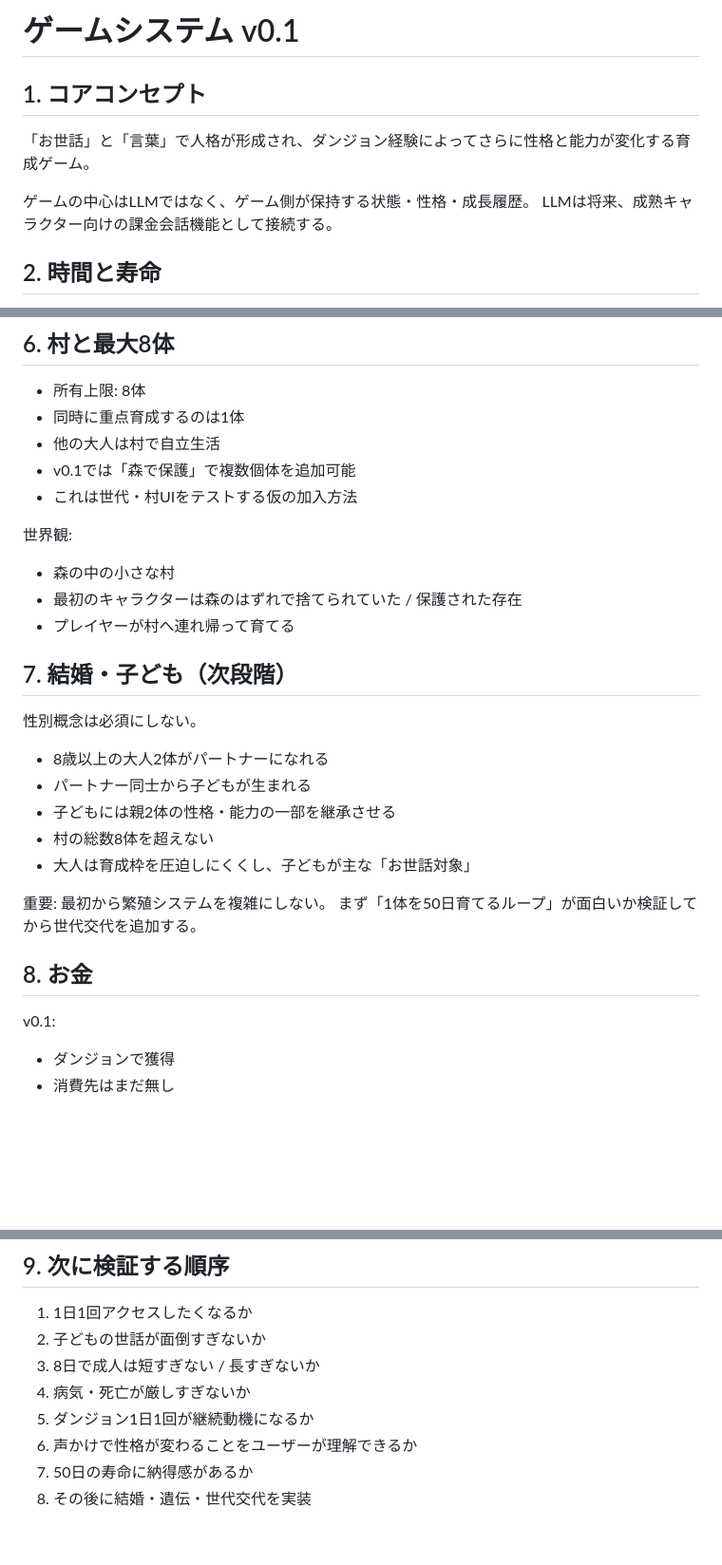
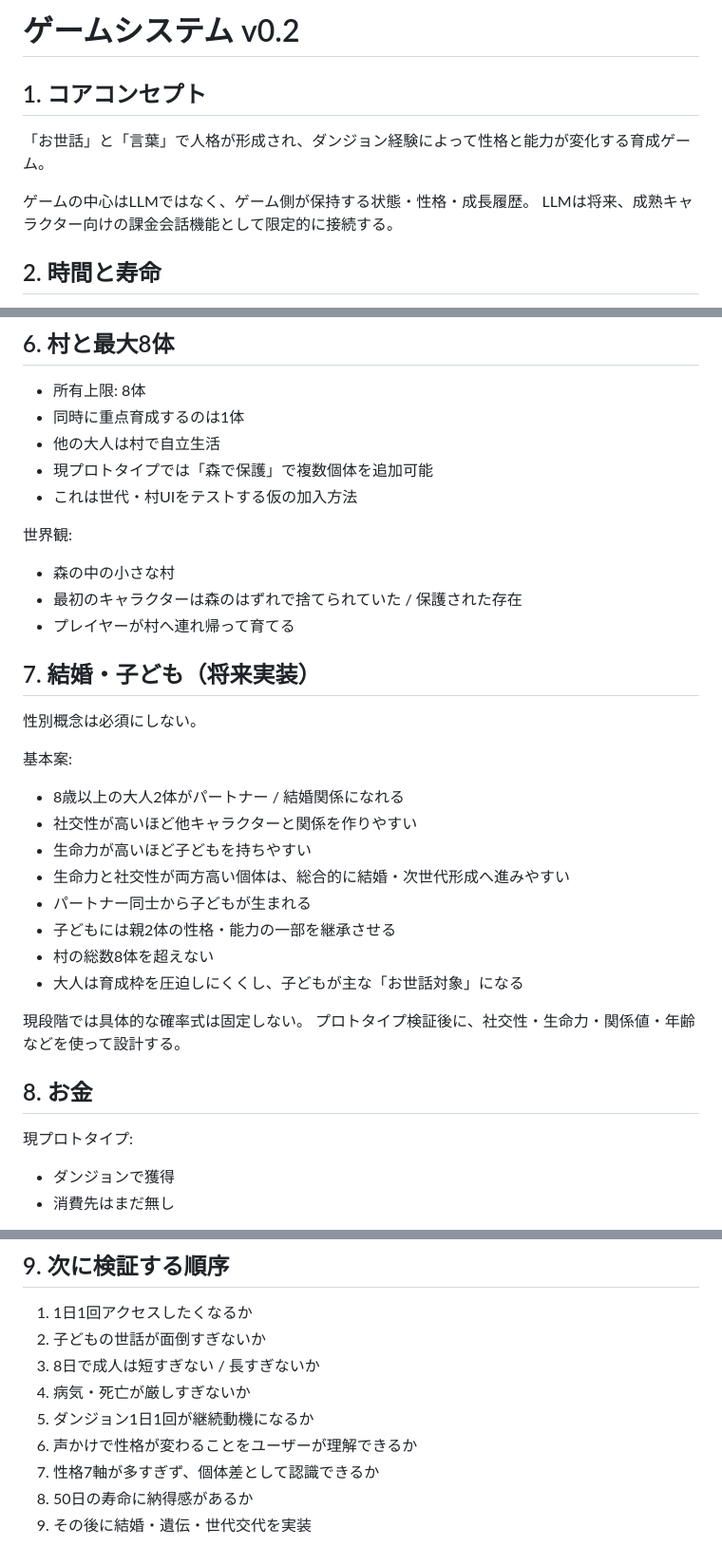
Before and after one commit to Matsu71/Pet_Game, a Markdown page: GAME_SYSTEM.md, 3 parts joined by grey strips. Shown at 95% size. Rendered like a GitHub page; blank space fills up the shorter version.

```diff
--- a/GAME_SYSTEM.md
+++ b/GAME_SYSTEM.md
@@ -1,10 +1,10 @@
-# ゲームシステム v0.1
+# ゲームシステム v0.2
 
 ## 1. コアコンセプト
-「お世話」と「言葉」で人格が形成され、ダンジョン経験によってさらに性格と能力が変化する育成ゲーム。
+「お世話」と「言葉」で人格が形成され、ダンジョン経験によって性格と能力が変化する育成ゲーム。
 
 ゲームの中心はLLMではなく、ゲーム側が保持する状態・性格・成長履歴。
-LLMは将来、成熟キャラクター向けの課金会話機能として接続する。
+LLMは将来、成熟キャラクター向けの課金会話機能として限定的に接続する。
 
 ## 2. 時間と寿命
 - 現実1日 = キャラクター1歳
@@ -75,7 +96,7 @@ v0.1では2種類だけ。
 - 所有上限: 8体
 - 同時に重点育成するのは1体
 - 他の大人は村で自立生活
-- v0.1では「森で保護」で複数個体を追加可能
+- 現プロトタイプでは「森で保護」で複数個体を追加可能
 - これは世代・村UIをテストする仮の加入方法
 
 世界観:
@@ -83,20 +104,24 @@ v0.1では2種類だけ。
 - 最初のキャラクターは森のはずれで捨てられていた / 保護された存在
 - プレイヤーが村へ連れ帰って育てる
 
-## 7. 結婚・子ども（次段階）
+## 7. 結婚・子ども（将来実装）
 性別概念は必須にしない。
-- 8歳以上の大人2体がパートナーになれる
+
+基本案:
+- 8歳以上の大人2体がパートナー / 結婚関係になれる
+- 社交性が高いほど他キャラクターと関係を作りやすい
+- 生命力が高いほど子どもを持ちやすい
+- 生命力と社交性が両方高い個体は、総合的に結婚・次世代形成へ進みやすい
 - パートナー同士から子どもが生まれる
 - 子どもには親2体の性格・能力の一部を継承させる
 - 村の総数8体を超えない
-- 大人は育成枠を圧迫しにくくし、子どもが主な「お世話対象」
+- 大人は育成枠を圧迫しにくくし、子どもが主な「お世話対象」になる
 
-重要:
-最初から繁殖システムを複雑にしない。
-まず「1体を50日育てるループ」が面白いか検証してから世代交代を追加する。
+現段階では具体的な確率式は固定しない。
+プロトタイプ検証後に、社交性・生命力・関係値・年齢などを使って設計する。
 
 ## 8. お金
-v0.1:
+現プロトタイプ:
 - ダンジョンで獲得
 - 消費先はまだ無し
 
@@ -117,5 +142,6 @@ Pay-to-winより「育成の選択肢が広がる」方向が適する。
 4. 病気・死亡が厳しすぎないか
 5. ダンジョン1日1回が継続動機になるか
 6. 声かけで性格が変わることをユーザーが理解できるか
-7. 50日の寿命に納得感があるか
-8. その後に結婚・遺伝・世代交代を実装
+7. 性格7軸が多すぎず、個体差として認識できるか
+8. 50日の寿命に納得感があるか
+9. その後に結婚・遺伝・世代交代を実装
```
Also changed, not shown: other parts of GAME_SYSTEM.md (+36 -15 lines).
